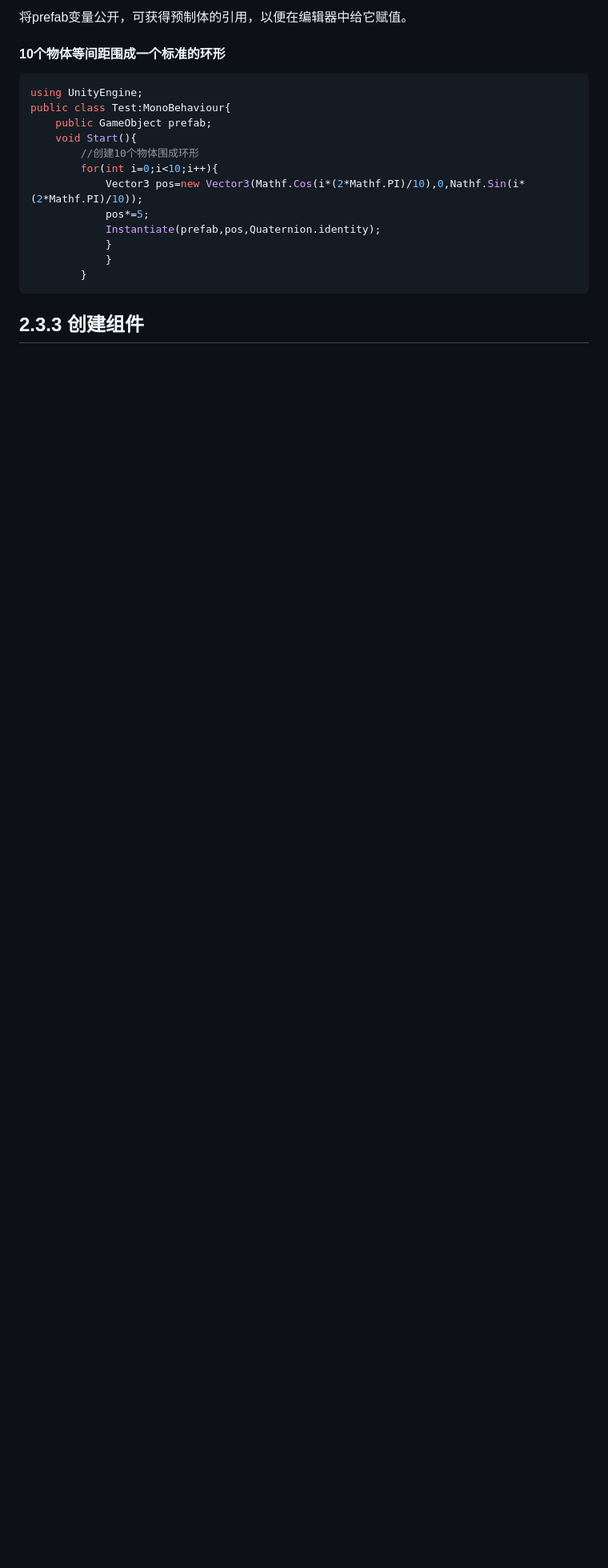
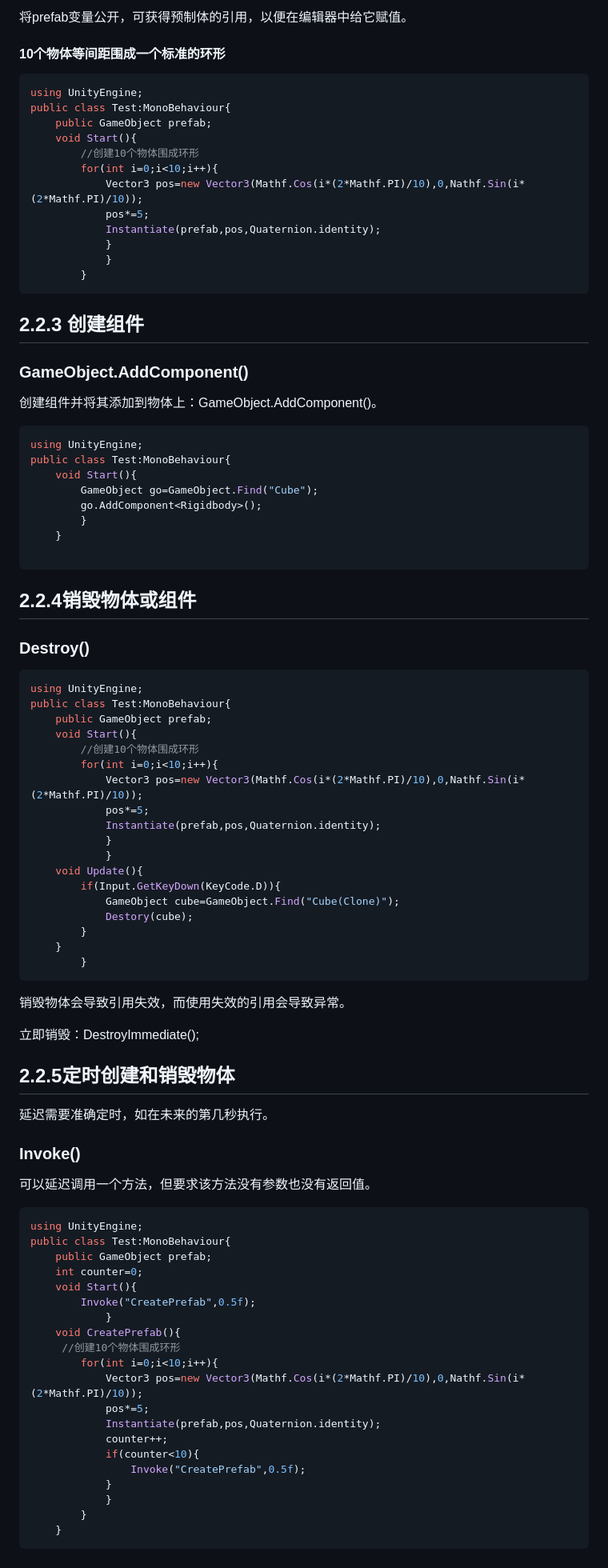
Before and after one commit to flyallz/fuyanz.github.io, a Markdown page: 2.2-yong-jiao-ben-chuang-jian-wu-ti.md, the part around the change printed below. Shown: that part at 80% size. Rendered like a GitHub page; blank space fills up the shorter version.

Commit message:
GITBOOK-17: No subject

````diff
--- a/2.2-yong-jiao-ben-chuang-jian-wu-ti.md
+++ b/2.2-yong-jiao-ben-chuang-jian-wu-ti.md
@@ -71,4 +73,79 @@ public class Test:MonoBehaviour{
         }
 ```
 
-## 2.3.3 创建组件
+## 2.2.3 创建组件
+
+### GameObject.AddComponent()
+
+创建组件并将其添加到物体上：GameObject.AddComponent()。
+
+```csharp
+using UnityEngine;
+public class Test:MonoBehaviour{
+    void Start(){
+        GameObject go=GameObject.Find("Cube");
+        go.AddComponent<Rigidbody>();
+        }
+    }
+
+```
+
+## 2.2.4销毁物体或组件
+
+### Destroy()
+
+```csharp
+using UnityEngine;
+public class Test:MonoBehaviour{
+    public GameObject prefab;
+    void Start(){
+        //创建10个物体围成环形
+        for(int i=0;i<10;i++){
+            Vector3 pos=new Vector3(Mathf.Cos(i*(2*Mathf.PI)/10),0,Nathf.Sin(i*(2*Mathf.PI)/10));
+            pos*=5;
+            Instantiate(prefab,pos,Quaternion.identity);
+            }
+            }
+    void Update(){
+        if(Input.GetKeyDown(KeyCode.D)){
+            GameObject cube=GameObject.Find("Cube(Clone)");
+            Destory(cube);
+        }
+    }
+        }
+```
+
+销毁物体会导致引用失效，而使用失效的引用会导致异常。
+
+立即销毁：DestroyImmediate();
+
+## 2.2.5定时创建和销毁物体
+
+延迟需要准确定时，如在未来的第几秒执行。
+
+### Invoke()
+
+可以延迟调用一个方法，但要求该方法没有参数也没有返回值。
+
+```csharp
+using UnityEngine;
+public class Test:MonoBehaviour{
+    public GameObject prefab;
+    int counter=0;
+    void Start(){
+        Invoke("CreatePrefab",0.5f);
+            }
+    void CreatePrefab(){
+     //创建10个物体围成环形
+        for(int i=0;i<10;i++){
+            Vector3 pos=new Vector3(Mathf.Cos(i*(2*Mathf.PI)/10),0,Nathf.Sin(i*(2*Mathf.PI)/10));
+            pos*=5;
+            Instantiate(prefab,pos,Quaternion.identity);
+            counter++;
+            if(counter<10){
+                Invoke("CreatePrefab",0.5f);
+            }
+            }
+        }
+    }
+```
````
Also changed, not shown: other parts of 2.2-yong-jiao-ben-chuang-jian-wu-ti.md (+4 -2 lines).
